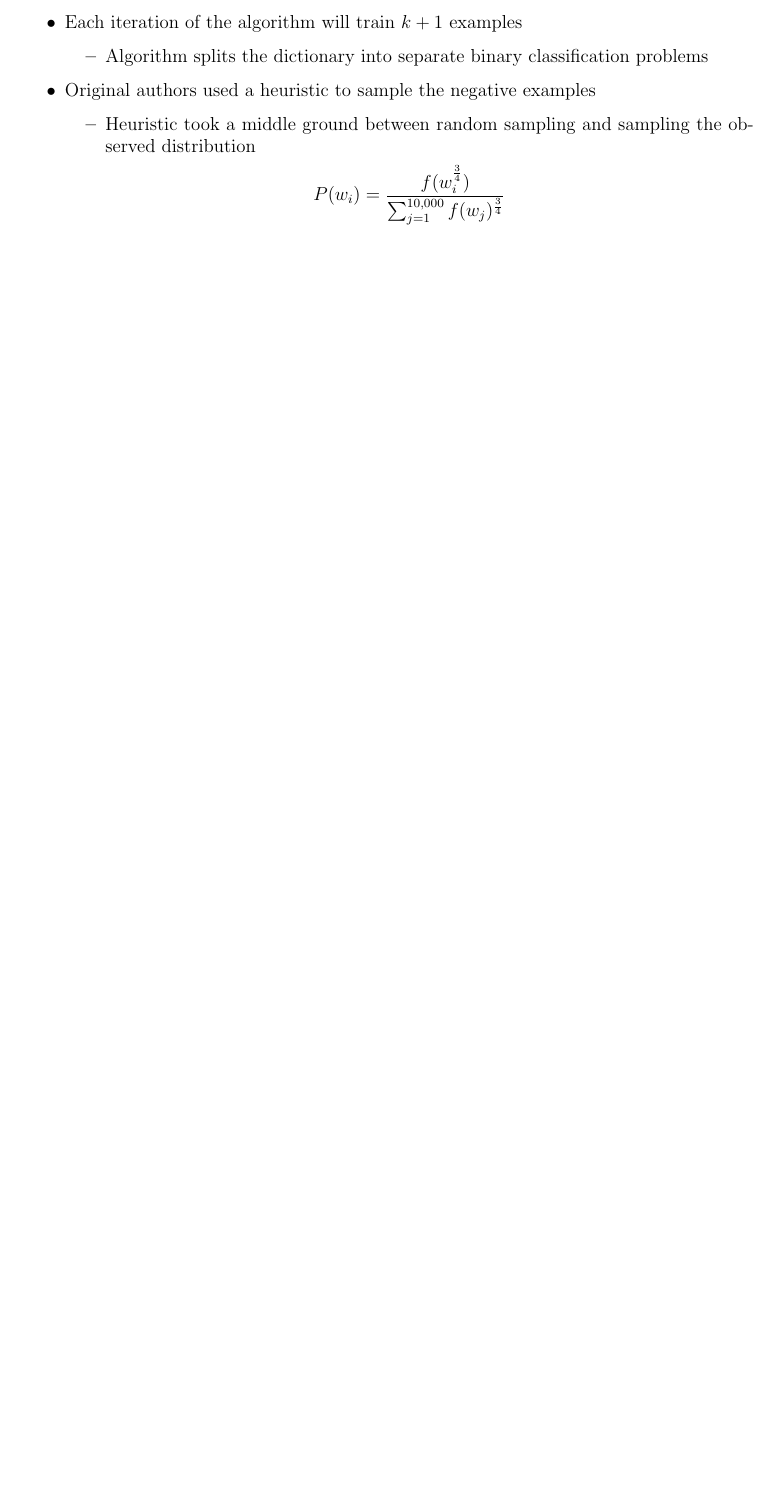
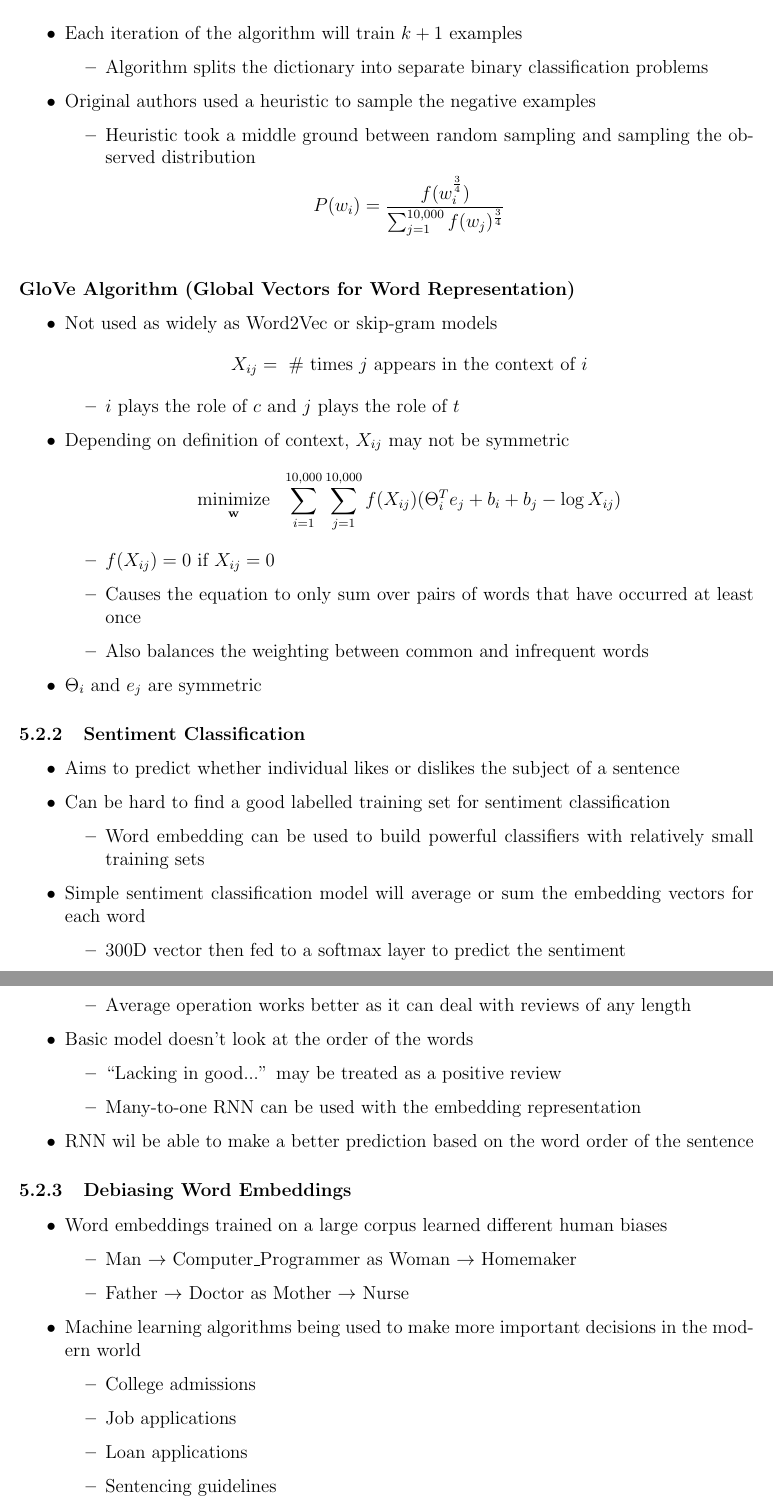
Before and after one commit to declanlim/deep_learning_specialization, a LaTeX document (notes/notes.tex): part of page 78 of 78 before the commit and two parts of pages 78 and 79 of 79 after it, the two joined at a grey line, cut so that both start at the same text, the shorter picture padded with empty space. Compiled offline with pdfLaTeX.

Commit message:
updated notes

```diff
--- a/notes/notes.tex
+++ b/notes/notes.tex
@@ -3014,3 +3017,54 @@
         \end{itemize}
         $$P(w_i)=\frac{f(w_i^\frac{3}{4})}{\sum_{j=1}^{10,000}f(w_j)^\frac{3}{4}}$$
     \end{itemize}
+
+    \vspace{5mm}
+    \textbf{GloVe Algorithm (Global Vectors for Word Representation)}
+    \begin{itemize}
+        \item Not used as widely as Word2Vec or skip-gram models
+        $$X_{ij} =\text{ \# times $j$ appears in the context of $i$}$$
+        \begin{itemize}
+            \item $i$ plays the role of $c$ and $j$ plays the role of $t$
+        \end{itemize}
+        \item Depending on definition of context, $X_{ij}$ may not be symmetric
+        $$\mathop{\text{minimize}}_{\textbf{w}}~~\sum_{i=1}^{10,000}\sum_{j=1}^{10,000}f(X_{ij})(\Theta_i^Te_j+b_i+b_j-\log X_{ij})$$
+        \begin{itemize}
+            \item $f(X_{ij})=0$ if $X_{ij}=0$
+            \item Causes the equation to only sum over pairs of words that have occurred at least once
+            \item Also balances the weighting between common and infrequent words
+        \end{itemize}
+        \item $\Theta_i$ and $e_j$ are symmetric
+    \end{itemize}
+    \subsubsection{Sentiment Classification}
+    \begin{itemize}
+        \item Aims to predict whether individual likes or dislikes the subject of a sentence
+        \item Can be hard to find a good labelled training set for sentiment classification
+        \begin{itemize}
+            \item Word embedding can be used to build powerful classifiers with relatively small training sets
+        \end{itemize}
+        \item Simple sentiment classification model will average or sum the embedding vectors for each word
+        \begin{itemize}
+            \item 300D vector then fed to a softmax layer to predict the sentiment
+            \item Average operation works better as it can deal with reviews of any length
+        \end{itemize}
+        \item Basic model doesn't look at the order of the words
+        \begin{itemize}
+            \item ``Lacking in good...'' may be treated as a positive review
+            \item Many-to-one RNN can be used with the embedding representation
+        \end{itemize}
+        \item RNN wil be able to make a better prediction based on the word order of the sentence
+    \end{itemize}
+    \subsubsection{Debiasing Word Embeddings}
+    \begin{itemize}
+        \item Word embeddings trained on a large corpus learned different human biases
+        \begin{itemize}
+            \item Man $\rightarrow$ Computer\_Programmer as Woman $\rightarrow$ Homemaker
+            \item Father $\rightarrow$ Doctor as Mother $\rightarrow$ Nurse
+        \end{itemize}
+        \item Machine learning algorithms being used to make more important decisions in the modern world
+        \begin{itemize}
+            \item College admissions
+            \item Job applications
+            \item Loan applications
+            \item Sentencing guidelines
+        \end{itemize}
```
Also changed, not shown: notes/notes.tex (22 more changed lines).
